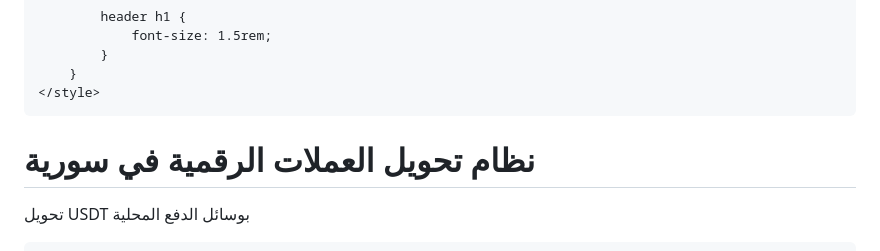
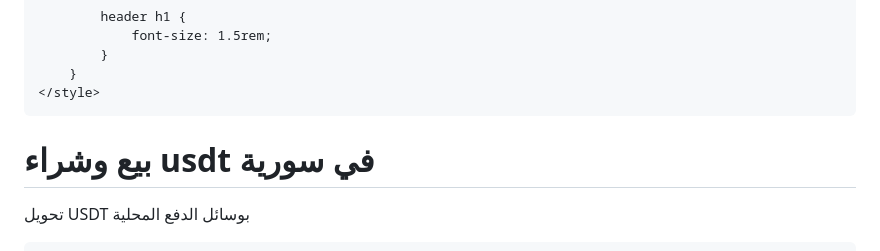
Before and after one commit to alimahmoud001/Syriaisdt, a Markdown page: README.md, the part around the change. Rendered like a GitHub page.

```diff
--- a/README.md
+++ b/README.md
@@ -318,7 +318,7 @@
             <div class="logo">
                 <i class="fas fa-coins"></i>
                 <div>
-                    <h1>نظام تحويل العملات الرقمية في سورية</h1>
+                    <h1>بيع وشراء   usdt  في سورية</h1>
                     <p>تحويل USDT بوسائل الدفع المحلية</p>
                 </div>
             </div>
```
